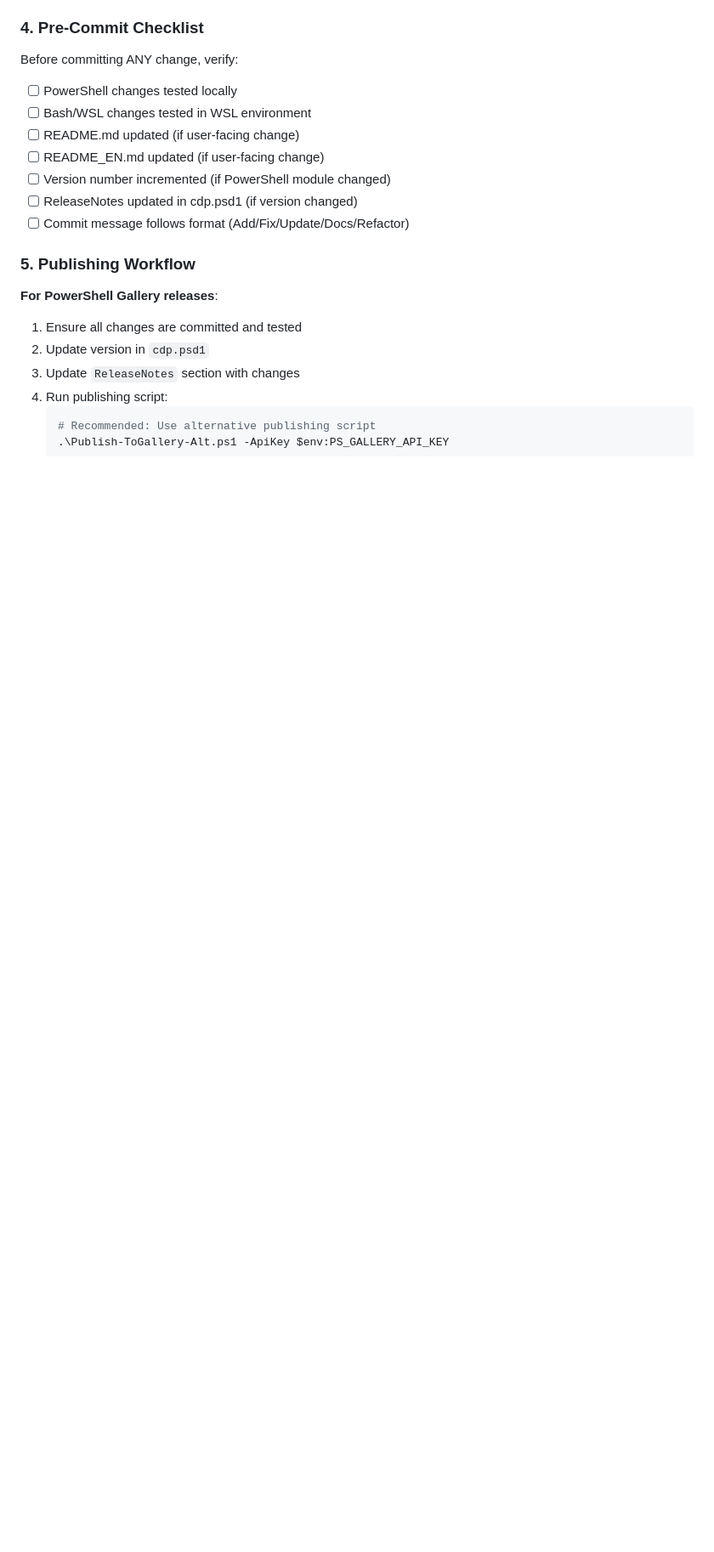
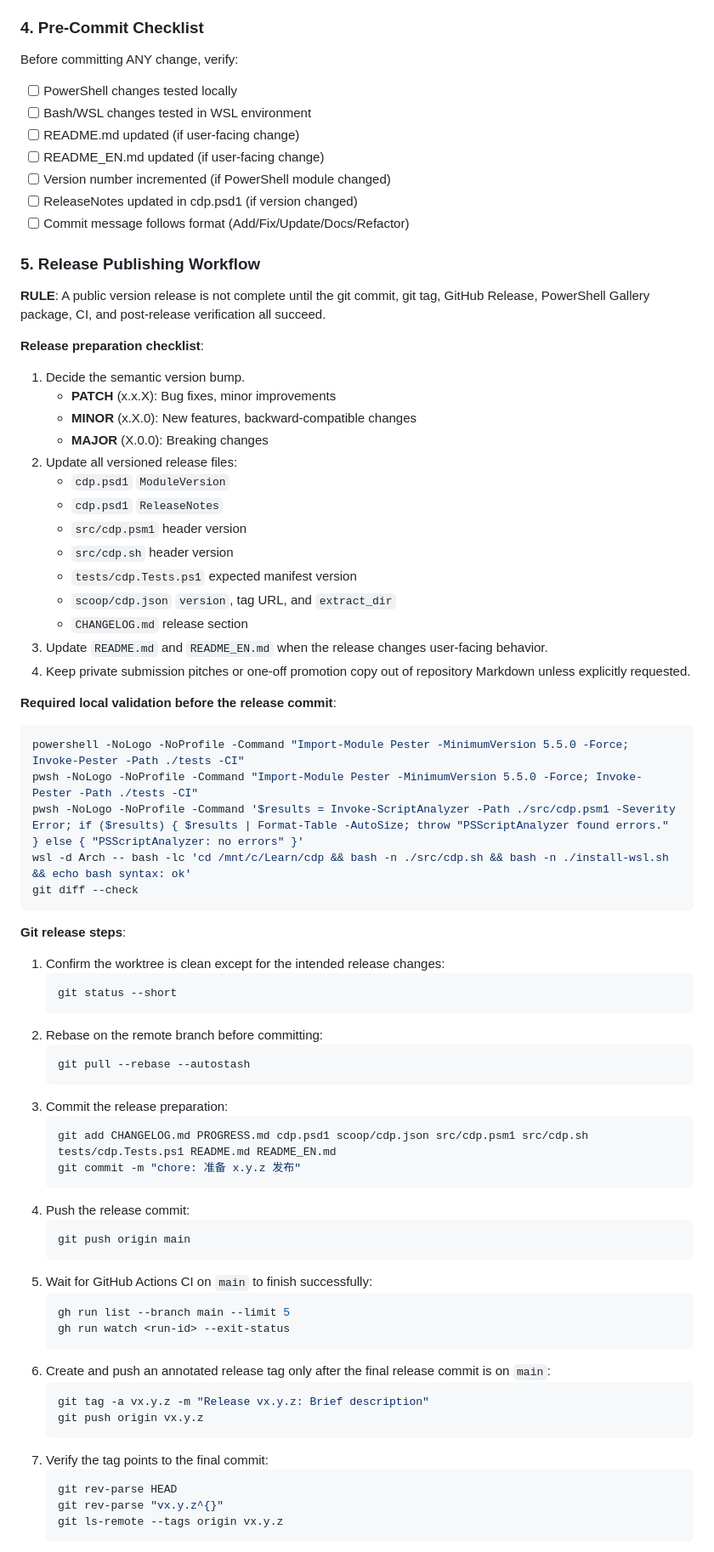
Before and after one commit to GoldenZqqq/cdp, a Markdown page: AGENTS.md, the part around one of its changes. Shown at 85% size. GitHub-like rendering; blank space fills up the shorter version.

Commit message:
docs: 完善版本发布流程约束
- 固化提交、tag、GitHub Release 与 Gallery 发布顺序

- 补齐版本文件、CI、发布后反查和 tag 修复步骤

````diff
--- a/AGENTS.md
+++ b/AGENTS.md
@@ -199,13 +199,70 @@ Before committing ANY change, verify:
 - [ ] ReleaseNotes updated in cdp.psd1 (if version changed)
 - [ ] Commit message follows format (Add/Fix/Update/Docs/Refactor)
 
-### 5. Publishing Workflow
+### 5. Release Publishing Workflow
 
-**For PowerShell Gallery releases**:
+**RULE**: A public version release is not complete until the git commit, git tag, GitHub Release, PowerShell Gallery package, CI, and post-release verification all succeed.
 
-1. Ensure all changes are committed and tested
-2. Update version in `cdp.psd1`
-3. Update `ReleaseNotes` section with changes
-4. Run publishing script:
+**Release preparation checklist**:
+
+1. Decide the semantic version bump.
+   - **PATCH** (x.x.X): Bug fixes, minor improvements
+   - **MINOR** (x.X.0): New features, backward-compatible changes
+   - **MAJOR** (X.0.0): Breaking changes
+2. Update all versioned release files:
+   - `cdp.psd1` `ModuleVersion`
+   - `cdp.psd1` `ReleaseNotes`
+   - `src/cdp.psm1` header version
+   - `src/cdp.sh` header version
+   - `tests/cdp.Tests.ps1` expected manifest version
+   - `scoop/cdp.json` `version`, tag URL, and `extract_dir`
+   - `CHANGELOG.md` release section
+3. Update `README.md` and `README_EN.md` when the release changes user-facing behavior.
+4. Keep private submission pitches or one-off promotion copy out of repository Markdown unless explicitly requested.
+
+**Required local validation before the release commit**:
+
+```powershell
+powershell -NoLogo -NoProfile -Command "Import-Module Pester -MinimumVersion 5.5.0 -Force; Invoke-Pester -Path ./tests -CI"
+pwsh -NoLogo -NoProfile -Command "Import-Module Pester -MinimumVersion 5.5.0 -Force; Invoke-Pester -Path ./tests -CI"
+pwsh -NoLogo -NoProfile -Command '$results = Invoke-ScriptAnalyzer -Path ./src/cdp.psm1 -Severity Error; if ($results) { $results | Format-Table -AutoSize; throw "PSScriptAnalyzer found errors." } else { "PSScriptAnalyzer: no errors" }'
+wsl -d Arch -- bash -lc 'cd /mnt/c/Learn/cdp && bash -n ./src/cdp.sh && bash -n ./install-wsl.sh && echo bash syntax: ok'
+git diff --check
+```
+
+**Git release steps**:
+
+1. Confirm the worktree is clean except for the intended release changes:
    ```powershell
-   # Recommended: Use alternative publishing script
+   git status --short
+   ```
+2. Rebase on the remote branch before committing:
+   ```powershell
+   git pull --rebase --autostash
+   ```
+3. Commit the release preparation:
+   ```powershell
+   git add CHANGELOG.md PROGRESS.md cdp.psd1 scoop/cdp.json src/cdp.psm1 src/cdp.sh tests/cdp.Tests.ps1 README.md README_EN.md
+   git commit -m "chore: 准备 x.y.z 发布"
+   ```
+4. Push the release commit:
+   ```powershell
+   git push origin main
+   ```
+5. Wait for GitHub Actions CI on `main` to finish successfully:
+   ```powershell
+   gh run list --branch main --limit 5
+   gh run watch <run-id> --exit-status
+   ```
+6. Create and push an annotated release tag only after the final release commit is on `main`:
+   ```powershell
+   git tag -a vx.y.z -m "Release vx.y.z: Brief description"
+   git push origin vx.y.z
+   ```
+7. Verify the tag points to the final commit:
+   ```powershell
+   git rev-parse HEAD
+   git rev-parse "vx.y.z^{}"
+   git ls-remote --tags origin vx.y.z
+   ```
+
````
Also changed, not shown: other parts of AGENTS.md (+43 -10 lines).
